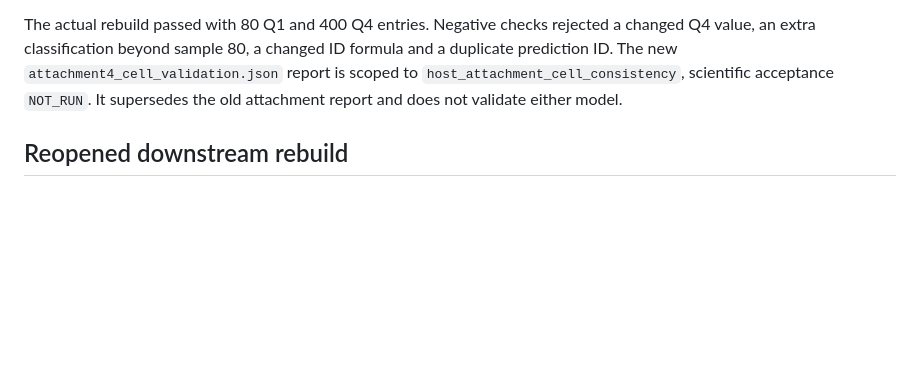
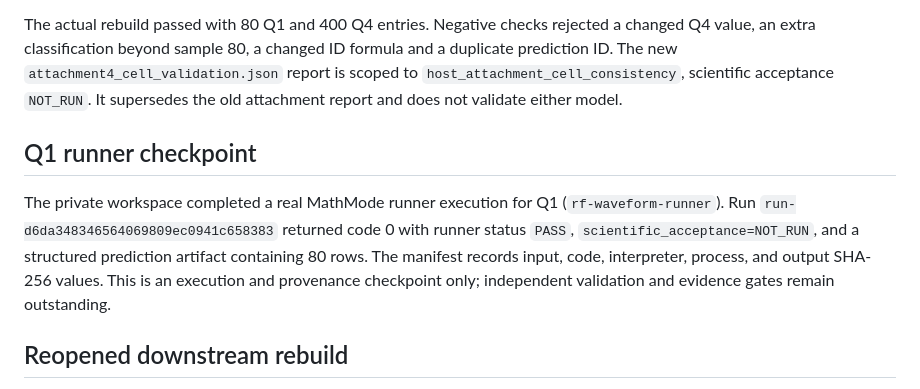
Before and after one commit to shaxiaoguang123/math_mode, a Markdown page: docs/audit/t11_2024_c_execution_status.md, the part around the change. Drawn GitHub-style; blank space fills up the shorter version.

Commit message:
docs(audit): record real T11 Q1 runner checkpoint

```diff
--- a/docs/audit/t11_2024_c_execution_status.md
+++ b/docs/audit/t11_2024_c_execution_status.md
@@ -54,6 +54,16 @@ and a duplicate prediction ID. The new `attachment4_cell_validation.json` report
 is scoped to `host_attachment_cell_consistency`, scientific acceptance `NOT_RUN`.
 It supersedes the old attachment report and does not validate either model.
 
+## Q1 runner checkpoint
+
+The private workspace completed a real MathMode runner execution for Q1
+(`rf-waveform-runner`). Run `run-d6da348346564069809ec0941c658383` returned
+code 0 with runner status `PASS`, `scientific_acceptance=NOT_RUN`, and a
+structured prediction artifact containing 80 rows. The manifest records input,
+code, interpreter, process, and output SHA-256 values. This is an execution and
+provenance checkpoint only; independent validation and evidence gates remain
+outstanding.
+
 ## Reopened downstream rebuild
 
 After the corrected Q4 rerun, grouped holdout validation was regenerated with
```
